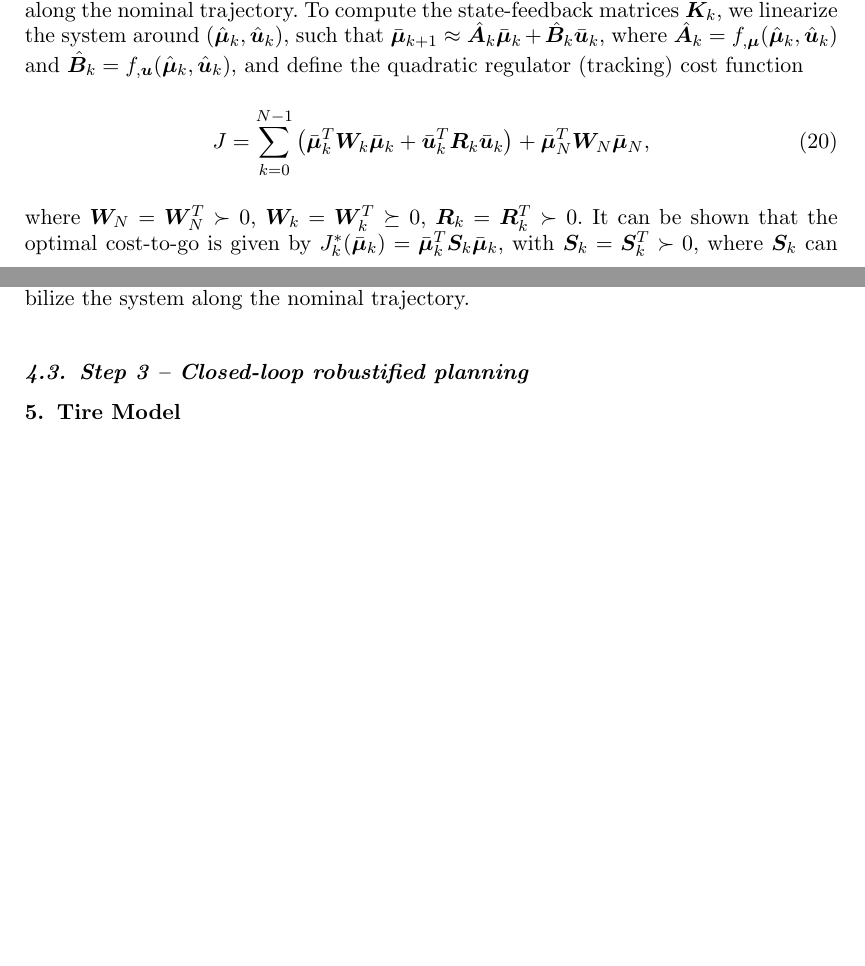
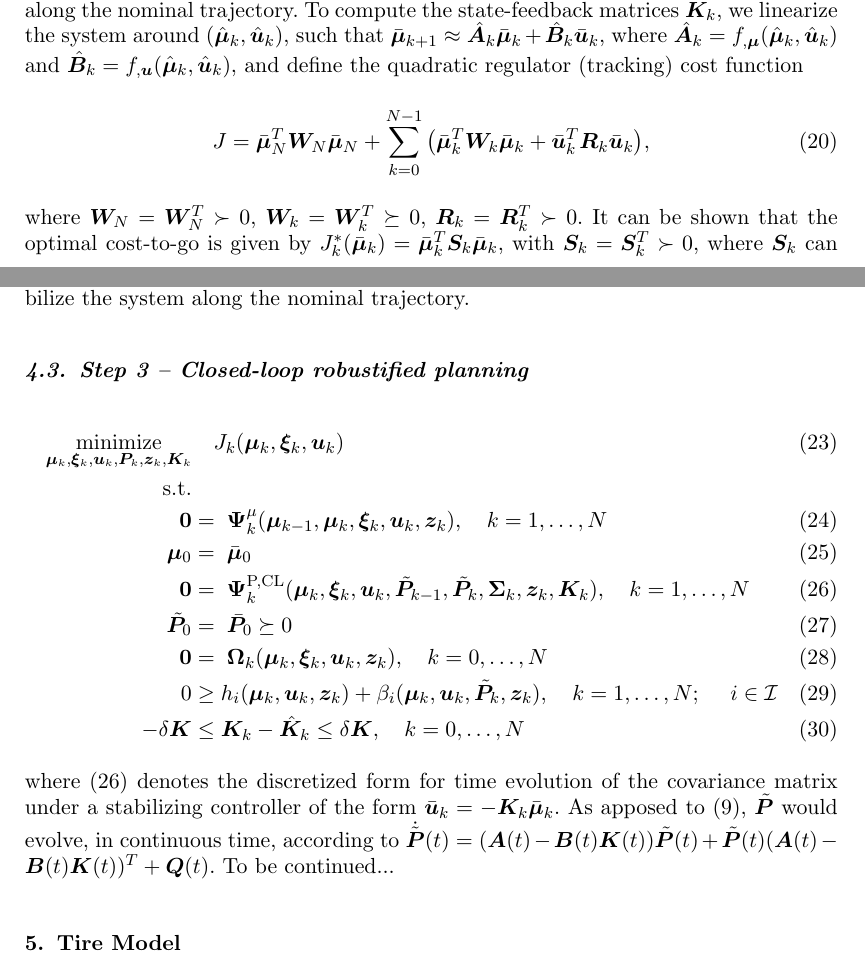
Before and after one commit to MarcoGabiccini/DisturbanceAwarePlanning-paper-2025, a LaTeX document (MAIN.tex, which reads closed_loop_planning.tex, mymacros.tex): two parts of pages 5 and 6 of 12, joined at a grey line, cut so that both start at the same text, the shorter picture padded with empty space. Compiled offline with pdfLaTeX; a missing bibliography style is replaced by a similar one.

Commit message:
[MGa] draft for closed loop

```diff
--- a/closed_loop_planning.tex
+++ b/closed_loop_planning.tex
@@ -12,7 +12,7 @@ The approach is based on the three following steps: i) A nominal time-optimal tr
 
 Given the nominal trajectory $(\hbmu_k, \hbu_k)$ over $k=0,\ldots, N$, and introduced the deviation variables $\bbmu_k=\bmu_k - \hbmu_k$ and $\bbu = \bu_k - \hbu_k$, we design a linear state-feedback law $\bbu_k= -\hbK_k \bbmu_k$, or equivalently $\bu_k = \hbu_k - \hbK_k (\bmu_k - \hbmu_k)$, to stabilize the deviations along the nominal trajectory. To compute the state-feedback matrices $\hbK_k$, we linearize the system around $(\hbmu_k, \hbu_k)$, such that $\bbmu_{k+1} \approx \hbA_{k}\bbmu_k + \hbB_k \bbu_k$, where $\hbA_k = f_{,\bmu}(\hbmu_k,\hbu_k)$ and $\hbB_k = f_{,\bu}(\hbmu_k,\hbu_k)$, and define the quadratic regulator (tracking) cost function
 \begin{align}
-J = \sum_{k=0}^{N-1} \big( \bbmu_k^{T} \bW_k \bbmu_k + \bbu_k^T \bR_k \bbu_k \big) + \bbmu_N^T \bW_N \bbmu_N,
+J = \bbmu_N^T \bW_N \bbmu_N + \sum_{k=0}^{N-1} \big( \bbmu_k^{T} \bW_k \bbmu_k + \bbu_k^T \bR_k \bbu_k \big),
 \end{align}
 where $\bW_N=\bW_N^T \succ 0$, $\bW_k=\bW_k^T \succeq 0$, $\bR_k=\bR_k^T \succ 0$. It can be shown that the optimal cost-to-go is given by $J_k^*(\bbmu_k) = \bbmu_k^T \bS_k \bbmu_k$, with $\bS_k = \bS_k^T \succ 0$, where $\bS_k$ can be computed through the (backward) Riccati recursion for $k=N-1,\ldots, 0$
 \begin{align}
@@ -24,7 +24,29 @@ where  $\hbK_k =\big( \bR_k+\hbB_k^T \bS_{k+1} \hbB_k \big)^{-1} \hbB_k^T \bS_{k
 \subsection{Step 3 -- Closed-loop robustified planning}
 \label{sec:CLrobustified}
 
+%\begin{align}
+%    \underset{\bmu_k,\bxi_k, \bu_k, \bP_k,\bz_k, \bK_k}{\text{minimize}} \quad & J_k(\bmu_k,\bxi_k, \bu_k) \label{eq:ROCPcost}\\
+%       \text{s.t.}\notag\\
+%          & f_0(x) - t \le 0 \quad \phantom{i=1, \dots, m}\\
+%          & f_i(x) \le 0, \quad i=1, \dots, m \quad i=1, \dots, m\\
+%          & h_i(x) = 0,   \quad i=1, \dots, p,
+%\end{align}
 
+\begin{alignat}{3}
+\underset{\bmu_k,\bxi_k, \bu_k, \bP_k,\bz_k, \bK_k}{\text{minimize}}
+    & \quad J_k(\bmu_k,\bxi_k, \bu_k) & & \label{eq:ROCPcost} \\
+\text{s.t.}\notag\\
+\bzero      & = \; \bPsimu_k(\bmu_{k-1},\bmu_k,\bxi_k, \bu_k,\bz_k),
+\quad k = 1,\ldots, N \label{eq:ROCPdyn} \\
+\bmu_0      & = \; \bar{\bmu}_0 \label{eq:ROCPdynIC} \\
+\bzero      & = \; \bPsiPCL_k(\bmu_k,\bxi_k, \bu_k, \tbP_{k-1},\tbP_k,\bSi_k,\bz_k, \bK_k),
+\quad k = 1,\ldots, N \label{eq:ROCPdP} \\
+\tbP_0       & = \; \bar{\bP}_0 \succeq 0 \label{eq:ROCPdPIC} \\
+\bzero      & = \; \bOm_k(\bmu_k,\bxi_k, \bu_k,\bz_k), \quad k = 0,\ldots, N \label{eq:ROCPpath} \\
+0    & \geq  h_i(\bmu_k, \bu_k, \bz_k) + \be_i(\bmu_k, \bu_k, \tbP_k, \bz_k), \quad k = 1,\ldots, N;\; \quad i \in \calI \label{eq:ROCPconstraints}\\
+-\de \bK   & \leq \bK_k - \hbK_k \leq  \de \bK \label{eq:ROCPdeltaK}, \quad k = 0,\ldots, N
+\end{alignat}
+where~\eqref{eq:ROCPdP} denotes the discretized form for time evolution of the covariance matrix under a stabilizing controller of the form $\bbu_k=-\bK_k \bbmu_k$. As apposed to~\eqref{eq:OCPdP}, $\tbP$ would evolve, in continuous time, according to $\dot{\tbP}(t) = (\bA(t)-\bB(t) \bK(t)) \tbP(t) + \tbP(t) (\bA(t)-\bB(t) \bK(t))^T + \bQ(t)$. To be continued...
 \section{Tire Model}
 \label{sec:tyremodel}
 \begin{figure}[t]\centering
--- a/mymacros.tex
+++ b/mymacros.tex
@@ -15,6 +15,7 @@
 % lowercase greek letters
 \newcommand{\al}{\alpha}
 \newcommand{\be}{\beta}
+\newcommand{\beCL}{\be^{\text{CL}}}
 \newcommand{\ga}{\gamma}
 \newcommand{\de}{\delta}
 \newcommand{\ep}{\varepsilon}
@@ -44,7 +45,8 @@
 \newcommand{\bPhiz}{\boldsymbol{\Phi}_{\bz}}% vector of nonlinear function Jacobian w.r.t. v
 \newcommand{\bPsi}{\boldsymbol{\Psi}}% vector of ISP
 \newcommand{\bPsimu}{\bPsi^{\mu}}%
-\newcommand{\bPsiP}{\bPsi^{P}}%
+\newcommand{\bPsiP}{\bPsi^{\text{P}}}%
+\newcommand{\bPsiPCL}{\bPsi^{\text{P,CL}}}%
 
 \newcommand{\bPsiw}{\boldsymbol{\Psi}_{\bw}}% vector of ISP
 
@@ -84,6 +86,8 @@
 \newcommand{\hbA}{\hat{\bA}}
 \newcommand{\hbB}{\hat{\bB}}
 \newcommand{\hbK}{\hat{\bK}}
+
+\newcommand{\tbP}{\tilde{\bP}}
 
 
 %%%%%%%%%%%%%%%%%%%%%%%%%%%%%%%%%%%%%%%%%%%%%%%%%%%%%%%%%%%%%%%%%%%%%%%%%
```
